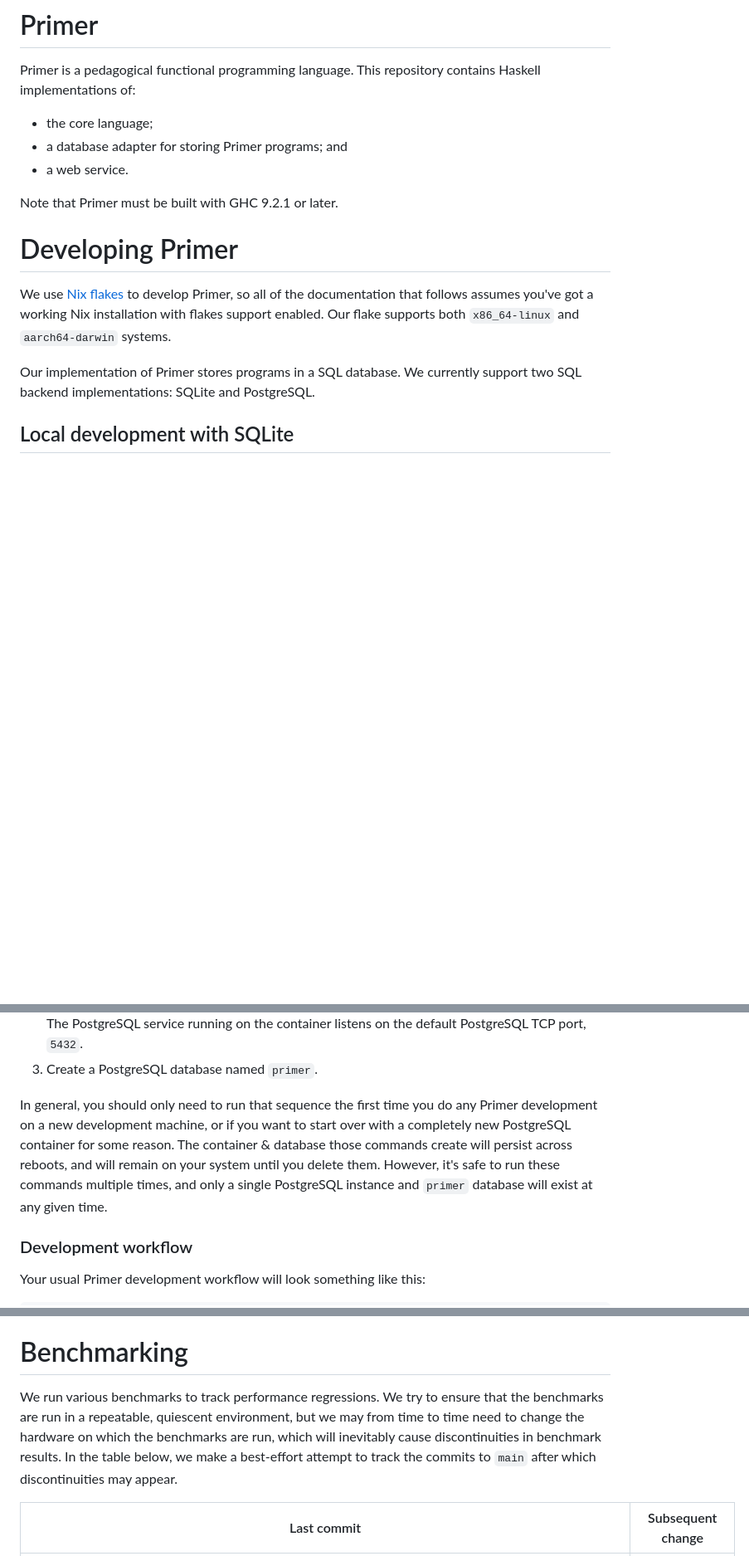
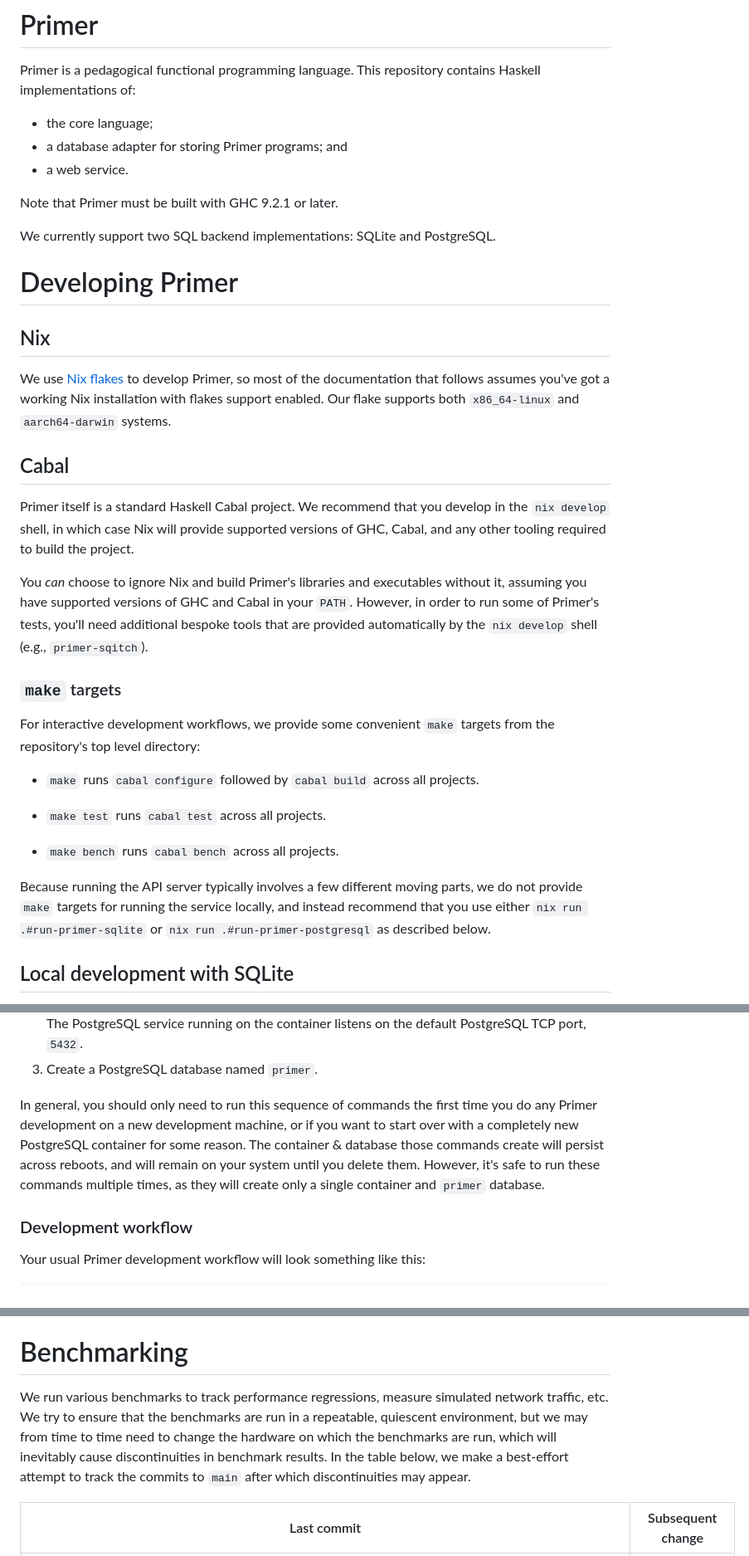
Before and after one commit to hackworthltd/primer, a Markdown page: README.md, 3 parts joined by grey strips. Shown at 83% size. Drawn GitHub-style; blank space fills up the shorter version.

```diff
--- a/README.md
+++ b/README.md
@@ -12,16 +12,48 @@ repository contains Haskell implementations of:
 
 Note that Primer must be built with GHC 9.2.1 or later.
 
+We currently support two SQL backend implementations: SQLite and
+PostgreSQL.
+
 # Developing Primer
 
+## Nix
+
 We use [Nix flakes](https://nixos.wiki/wiki/Flakes) to develop Primer,
-so all of the documentation that follows assumes you've got a working
+so most of the documentation that follows assumes you've got a working
 Nix installation with flakes support enabled. Our flake supports both
 `x86_64-linux` and `aarch64-darwin` systems.
 
-Our implementation of Primer stores programs in a SQL database. We
-currently support two SQL backend implementations: SQLite and
-PostgreSQL.
+## Cabal
+
+Primer itself is a standard Haskell Cabal project. We recommend that
+you develop in the `nix develop` shell, in which case Nix will provide
+supported versions of GHC, Cabal, and any other tooling required to
+build the project.
+
+You *can* choose to ignore Nix and build Primer's libraries and
+executables without it, assuming you have supported versions of GHC
+and Cabal in your `PATH`. However, in order to run some of Primer's
+tests, you'll need additional bespoke tools that are provided
+automatically by the `nix develop` shell (e.g., `primer-sqitch`).
+
+### `make` targets
+
+For interactive development workflows, we provide some convenient
+`make` targets from the repository's top level directory:
+
+* `make` runs `cabal configure` followed by `cabal build` across all
+  projects.
+
+* `make test` runs `cabal test` across all projects.
+
+* `make bench` runs `cabal bench` across all projects.
+
+Because running the API server typically involves a few different
+moving parts, we do not provide `make` targets for running the service
+locally, and instead recommend that you use either `nix run
+.#run-primer-sqlite` or `nix run .#run-primer-postgresql` as described
+below.
 
 ## Local development with SQLite
 
@@ -95,14 +126,14 @@ This sequence of commands will use
    container listens on the default PostgreSQL TCP port, `5432`.
 3. Create a PostgreSQL database named `primer`.
 
-In general, you should only need to run that sequence the first time
-you do any Primer development on a new development machine, or if you
-want to start over with a completely new PostgreSQL container for some
-reason. The container & database those commands create will persist
-across reboots, and will remain on your system until you delete them.
-However, it's safe to run these commands multiple times, and only a
-single PostgreSQL instance and `primer` database will exist at any
-given time.
+In general, you should only need to run this sequence of commands the
+first time you do any Primer development on a new development machine,
+or if you want to start over with a completely new PostgreSQL
+container for some reason. The container & database those commands
+create will persist across reboots, and will remain on your system
+until you delete them. However, it's safe to run these commands
+multiple times, as they will create only a single container and
+`primer` database.
 
 ### Development workflow
 
@@ -327,12 +352,12 @@ This will place the generated spec in a file named `openapi.json`.
 # Benchmarking
 
-We run various benchmarks to track performance regressions. We try to
-ensure that the benchmarks are run in a repeatable, quiescent
-environment, but we may from time to time need to change the hardware
-on which the benchmarks are run, which will inevitably cause
-discontinuities in benchmark results. In the table below, we make a
-best-effort attempt to track the commits to `main` after which
-discontinuities may appear.
+We run various benchmarks to track performance regressions, measure
+simulated network traffic, etc. We try to ensure that the benchmarks
+are run in a repeatable, quiescent environment, but we may from time
+to time need to change the hardware on which the benchmarks are run,
+which will inevitably cause discontinuities in benchmark results. In
+the table below, we make a best-effort attempt to track the commits to
+`main` after which discontinuities may appear.
 
 | Last commit                              | Subsequent change
 |------------------------------------------|------------------
```
Also changed, not shown: other parts of README.md (+57 -64 lines).
